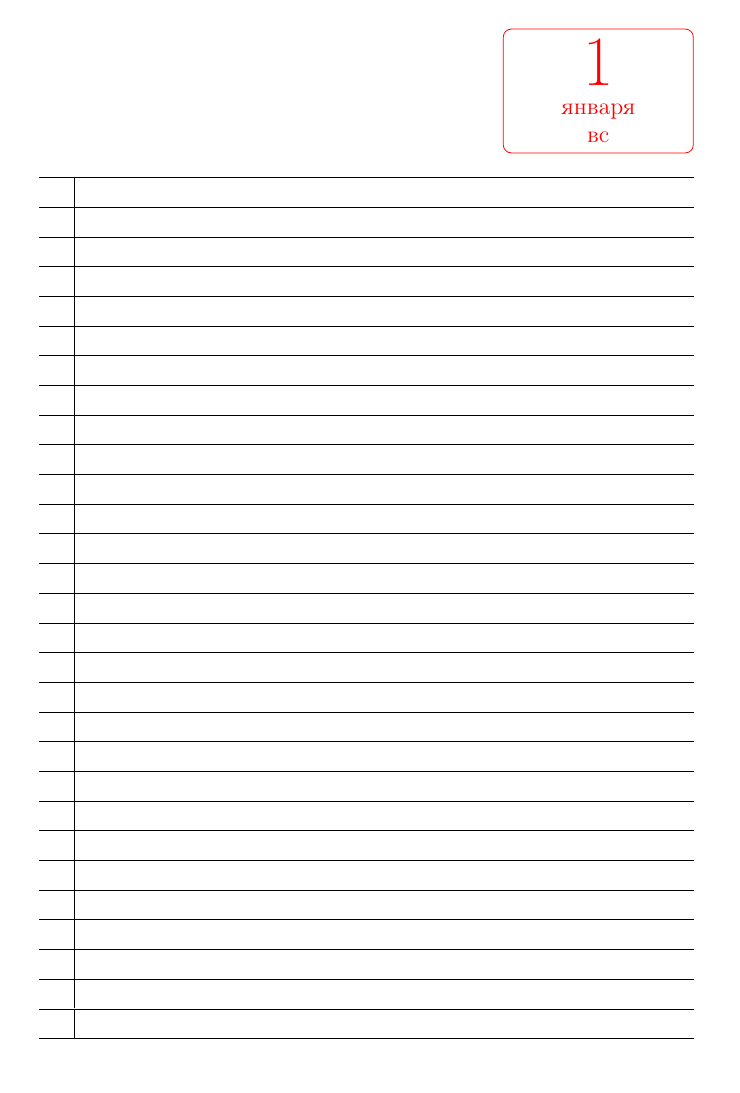
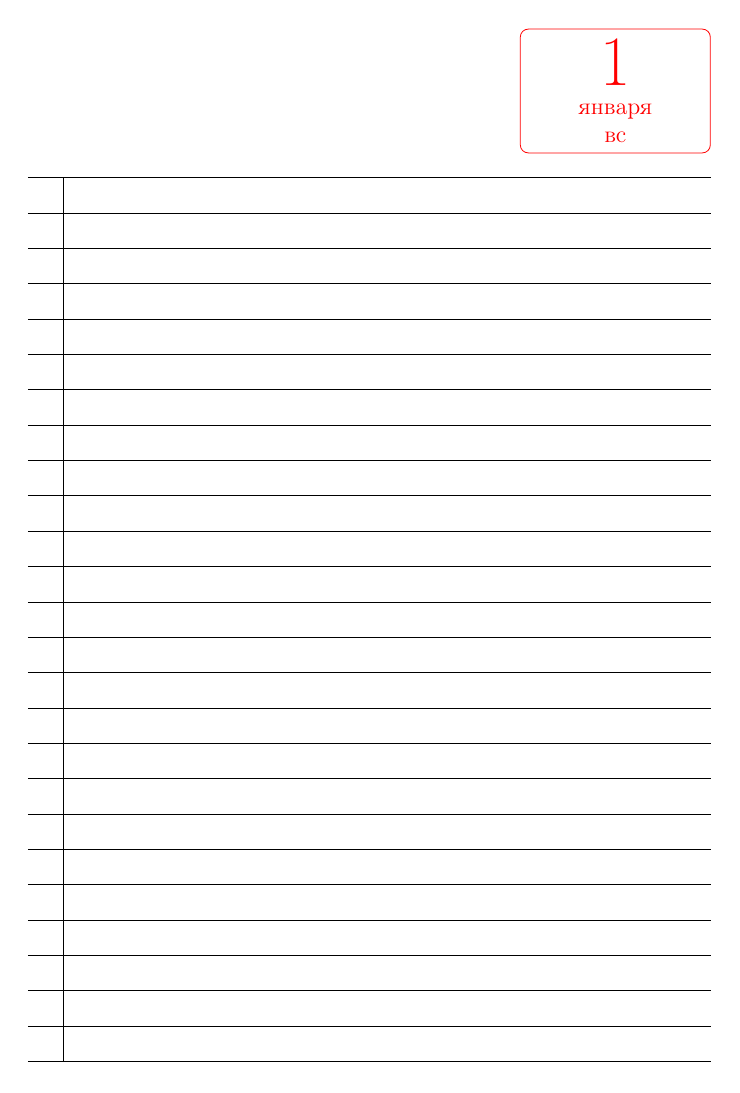
Before and after one commit to detergen/diarygen, a LaTeX document (calendar.tex, which reads textemplates/preambule.tex, textemplates/templateA5.tex): page 3 of 400. Compiled offline with pdfLaTeX.

Commit message:
Correct todo table row height, tex refactoring

```diff
--- a/textemplates/preambule.tex
+++ b/textemplates/preambule.tex
@@ -3,7 +3,7 @@
 %\documentclass[12pt,article,oneside,a4paper]{ncc}
 \documentclass[12pt,article,a5paper,twoside]{ncc}
 %\FromMargins[hf]{15mm}{7mm}{0mm}{10mm}
-\FromMargins{20mm}{8mm}{10mm}{10mm}
+\FromMargins{20mm}{5mm}{10mm}{10mm}
 %\usepackage[headings]{nccfancyhdr}
 %\usepackage{fancyhdr}
            \RequirePackage{cmap}
--- a/textemplates/templateA5.tex
+++ b/textemplates/templateA5.tex
@@ -1,7 +1,12 @@
 %### Template for FiloFax A5 Day Schedule on left side and ToDoListon right side
 
+%Define font size for Date number
 \newcommand{\datesize}{\fontsize{35.83pt}{20pt}\selectfont}
 
+%Define comand for row in To Do table
+\newcommand{\todorow}{& \\ [1mm] \hline}
+
+%Define comand for time table (ttable)
 \newcommand{\ttable}[1]
 {
 \flushright \scriptsize#1
@@ -63,37 +68,34 @@
 	\end{tikzpicture}%
 \end{flushright}
 
-\begin{tabular}{p{2mm}|p{105mm}}
-	 \hline
- & \\ \hline
- & \\ \hline
- & \\ \hline
- & \\ \hline
- & \\ \hline
- & \\ \hline
- & \\ \hline
- & \\ \hline
- & \\ \hline
- & \\ \hline
- & \\ \hline
- & \\ \hline
- & \\ \hline
- & \\ \hline
- & \\ \hline
- & \\ \hline
- & \\ \hline
- & \\ \hline
- & \\ \hline
- & \\ \hline
- & \\ \hline
- & \\ \hline
- & \\ \hline
- & \\ \hline
- & \\ \hline
- & \\ \hline
- & \\ \hline
- & \\ \hline
- & \\ \hline
+\begin{tabular}{p{2mm}|p{110mm}}
+		 \hline
+	 \todorow
+	 \todorow
+	 \todorow
+	 \todorow
+	 \todorow
+	 \todorow
+	 \todorow
+	 \todorow
+	 \todorow
+	 \todorow
+	 \todorow
+	 \todorow
+	 \todorow
+	 \todorow
+	 \todorow
+	 \todorow
+	 \todorow
+	 \todorow
+	 \todorow
+	 \todorow
+	 \todorow
+	 \todorow
+	 \todorow
+	 \todorow
+	 \todorow
+	 \todorow
 \end{tabular}
 \newpage
 }
@@ -117,37 +119,33 @@
 	\end{tikzpicture}%
 \end{flushright}
 
-\begin{tabular}{p{2mm}|p{105mm}}
+\begin{tabular}{p{2mm}|p{110mm}}
 	 \hline
- & \\ \hline
- & \\ \hline
- & \\ \hline
- & \\ \hline
- & \\ \hline
- & \\ \hline
- & \\ \hline
- & \\ \hline
- & \\ \hline
- & \\ \hline
- & \\ \hline
- & \\ \hline
- & \\ \hline
- & \\ \hline
- & \\ \hline
- & \\ \hline
- & \\ \hline
- & \\ \hline
- & \\ \hline
- & \\ \hline
- & \\ \hline
- & \\ \hline
- & \\ \hline
- & \\ \hline
- & \\ \hline
- & \\ \hline
- & \\ \hline
- & \\ \hline
- & \\ \hline
+	 \todorow
+	 \todorow
+	 \todorow
+	 \todorow
+	 \todorow
+	 \todorow
+	 \todorow
+	 \todorow
+	 \todorow
+	 \todorow
+	 \todorow
+	 \todorow
+	 \todorow
+	 \todorow
+	 \todorow
+	 \todorow
+	 \todorow
+	 \todorow
+	 \todorow
+	 \todorow
+	 \todorow
+	 \todorow
+	 \todorow
+	 \todorow
+	 \todorow
 \end{tabular}
 \newpage
 }
```
